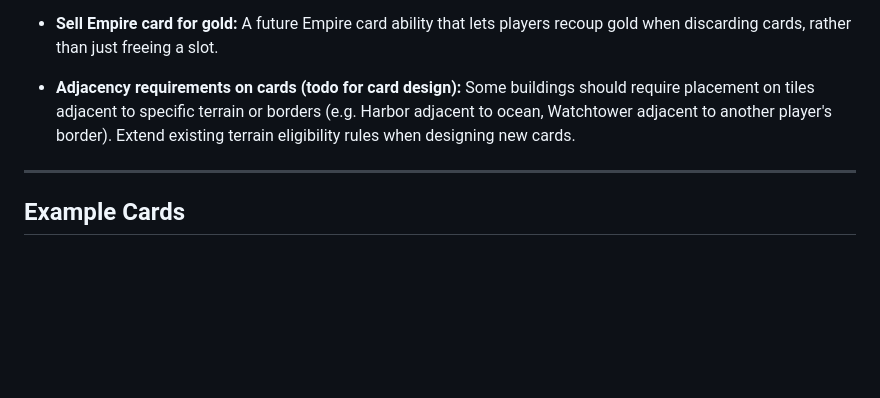
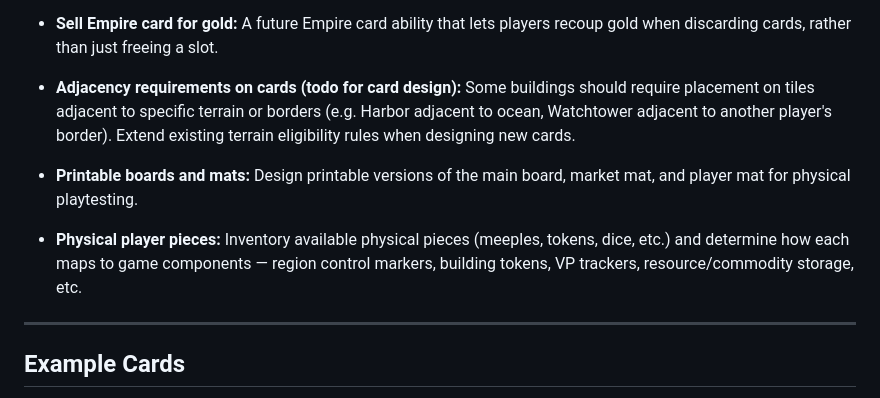
Before and after one commit to MikaelBrolsonPeterson/tofta_boardgame, a Markdown page: rules.md, the part around the change. Rendered like a GitHub page; blank space fills up the shorter version.

Commit message:
rules: add printable mats and physical pieces to backlog
Co-Authored-By: Claude Sonnet 4.6 <noreply@anthropic.com>

```diff
--- a/rules.md
+++ b/rules.md
@@ -445,6 +445,8 @@ When the deck runs out, reshuffle all 12 cards back in. The colored face ensures
 - **Event cards:** Deferred to a future edition. Core game has sufficient complexity for initial playtesting.
 - **Sell Empire card for gold:** A future Empire card ability that lets players recoup gold when discarding cards, rather than just freeing a slot.
 - **Adjacency requirements on cards (todo for card design):** Some buildings should require placement on tiles adjacent to specific terrain or borders (e.g. Harbor adjacent to ocean, Watchtower adjacent to another player's border). Extend existing terrain eligibility rules when designing new cards.
+- **Printable boards and mats:** Design printable versions of the main board, market mat, and player mat for physical playtesting.
+- **Physical player pieces:** Inventory available physical pieces (meeples, tokens, dice, etc.) and determine how each maps to game components — region control markers, building tokens, VP trackers, resource/commodity storage, etc.
 
 ---
 
```
